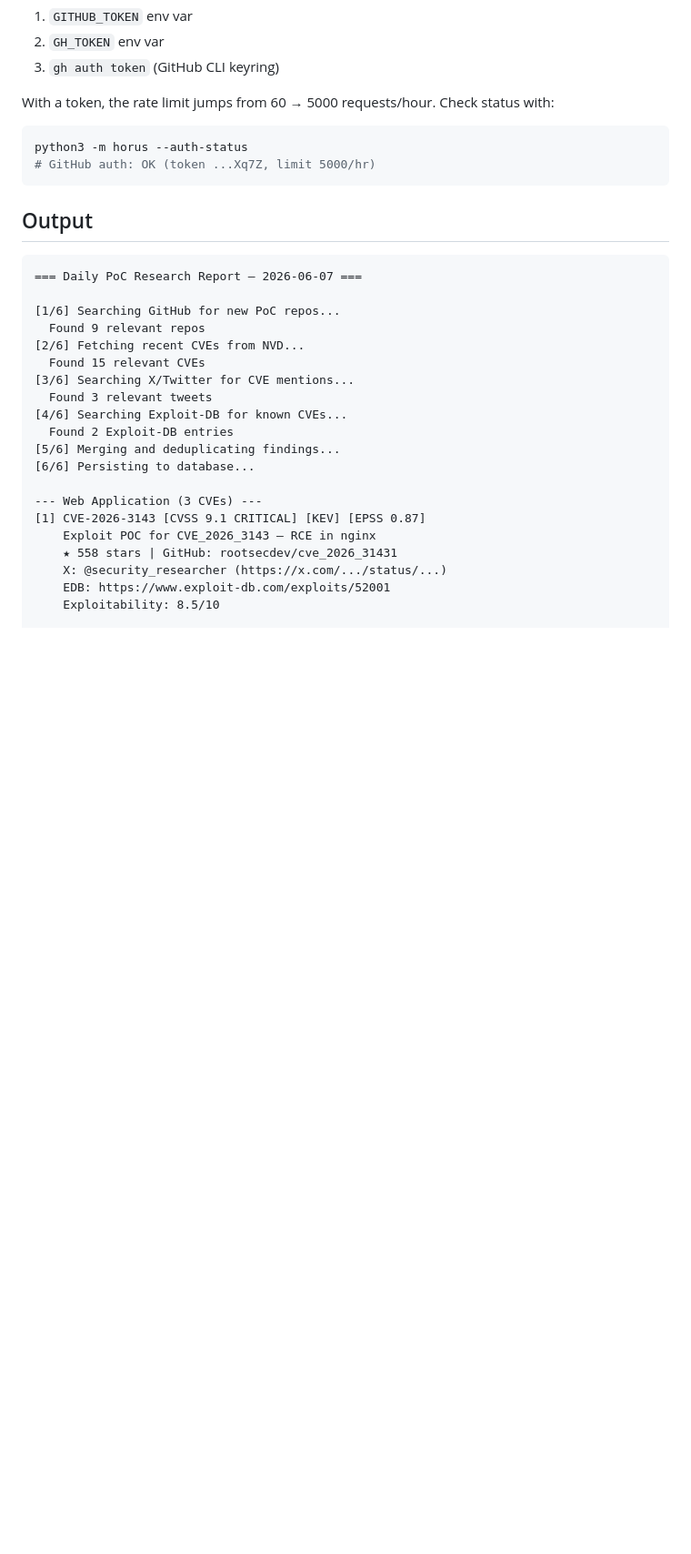
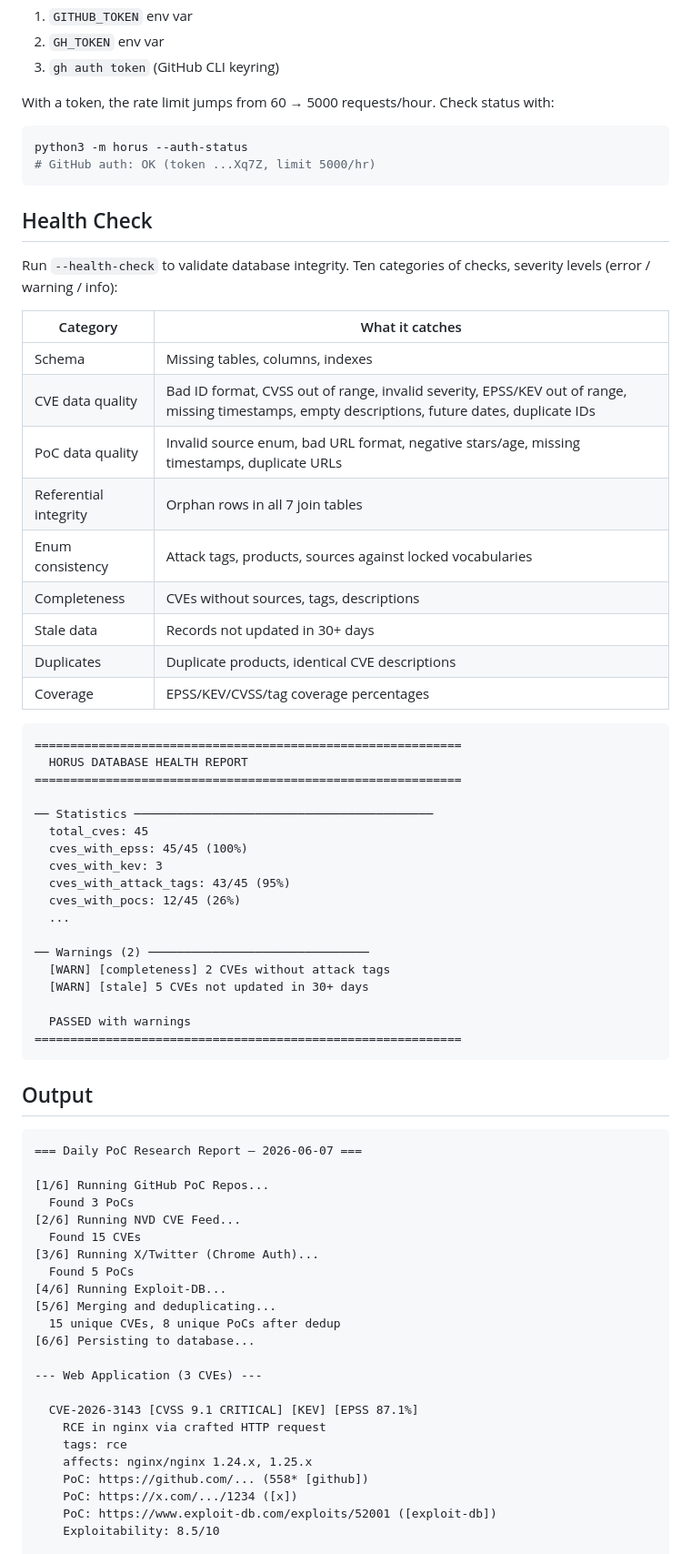
Before and after one commit to yusif-v/Horus, a Markdown page: README.md, the part around one of its changes. Shown at 91% size. Drawn GitHub-style; blank space fills up the shorter version.

````diff
--- a/README.md
+++ b/README.md
@@ -94,27 +167,67 @@ python3 -m horus --auth-status
 # GitHub auth: OK (token ...Xq7Z, limit 5000/hr)
 ```
 
+## Health Check
+
+Run `--health-check` to validate database integrity. Ten categories of checks, severity levels (error / warning / info):
+
+| Category | What it catches |
+|----------|----------------|
+| Schema | Missing tables, columns, indexes |
+| CVE data quality | Bad ID format, CVSS out of range, invalid severity, EPSS/KEV out of range, missing timestamps, empty descriptions, future dates, duplicate IDs |
+| PoC data quality | Invalid source enum, bad URL format, negative stars/age, missing timestamps, duplicate URLs |
+| Referential integrity | Orphan rows in all 7 join tables |
+| Enum consistency | Attack tags, products, sources against locked vocabularies |
+| Completeness | CVEs without sources, tags, descriptions |
+| Stale data | Records not updated in 30+ days |
+| Duplicates | Duplicate products, identical CVE descriptions |
+| Coverage | EPSS/KEV/CVSS/tag coverage percentages |
+
+```
+============================================================
+  HORUS DATABASE HEALTH REPORT
+============================================================
+
+── Statistics ──────────────────────────────────────────
+  total_cves: 45
+  cves_with_epss: 45/45 (100%)
+  cves_with_kev: 3
+  cves_with_attack_tags: 43/45 (95%)
+  cves_with_pocs: 12/45 (26%)
+  ...
+
+── Warnings (2) ───────────────────────────────
+  [WARN] [completeness] 2 CVEs without attack tags
+  [WARN] [stale] 5 CVEs not updated in 30+ days
+
+  PASSED with warnings
+============================================================
+```
+
 ## Output
 
 ```
 === Daily PoC Research Report — 2026-06-07 ===
 
-[1/6] Searching GitHub for new PoC repos...
-  Found 9 relevant repos
-[2/6] Fetching recent CVEs from NVD...
-  Found 15 relevant CVEs
-[3/6] Searching X/Twitter for CVE mentions...
-  Found 3 relevant tweets
-[4/6] Searching Exploit-DB for known CVEs...
-  Found 2 Exploit-DB entries
-[5/6] Merging and deduplicating findings...
+[1/6] Running GitHub PoC Repos...
+  Found 3 PoCs
+[2/6] Running NVD CVE Feed...
+  Found 15 CVEs
+[3/6] Running X/Twitter (Chrome Auth)...
+  Found 5 PoCs
+[4/6] Running Exploit-DB...
+[5/6] Merging and deduplicating...
+  15 unique CVEs, 8 unique PoCs after dedup
 [6/6] Persisting to database...
 
 --- Web Application (3 CVEs) ---
-[1] CVE-2026-3143 [CVSS 9.1 CRITICAL] [KEV] [EPSS 0.87]
-    Exploit POC for CVE_2026_3143 — RCE in nginx
-    ★ 558 stars | GitHub: rootsecdev/cve_2026_31431
-    X: @security_researcher (https://x.com/.../status/...)
-    EDB: https://www.exploit-db.com/exploits/52001
+
+  CVE-2026-3143 [CVSS 9.1 CRITICAL] [KEV] [EPSS 87.1%]
+    RCE in nginx via crafted HTTP request
+    tags: rce
+    affects: nginx/nginx 1.24.x, 1.25.x
+    PoC: https://github.com/... (558* [github])
+    PoC: https://x.com/.../1234 ([x])
+    PoC: https://www.exploit-db.com/exploits/52001 ([exploit-db])
     Exploitability: 8.5/10
 
````
Also changed, not shown: other parts of README.md (+92 -10 lines).
